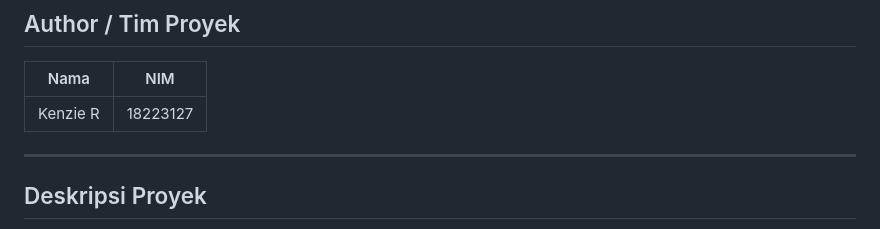
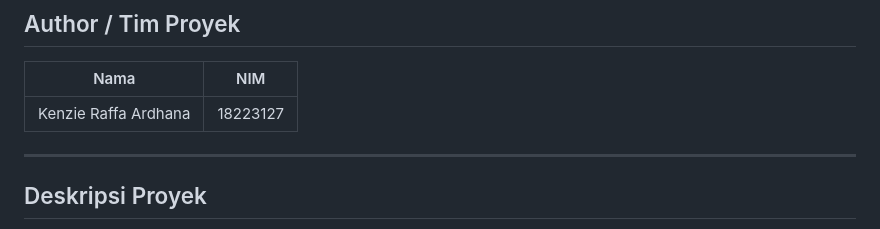
Before and after one commit to KenzieRafa/Virtual-Lab, a Markdown page: README.md, the part around the change. Rendered like a GitHub page.

Commit message:
Update README V5.md

```diff
--- a/README.md
+++ b/README.md
@@ -4,7 +4,7 @@
 
 | Nama       | NIM           |
 |------------|----------------------|
-| Kenzie R   | 18223127 |
+| Kenzie Raffa Ardhana   | 18223127 |
 
 ---
 
```
